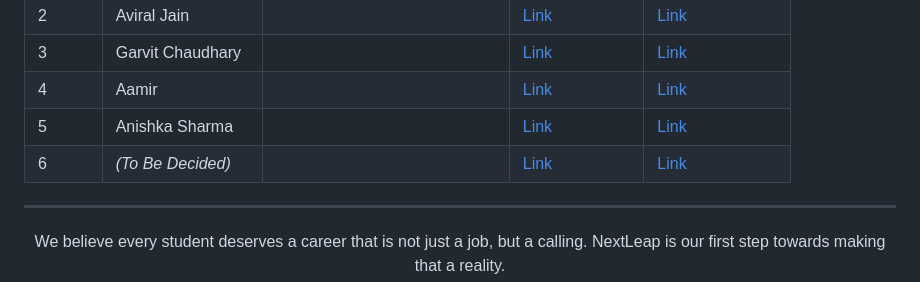
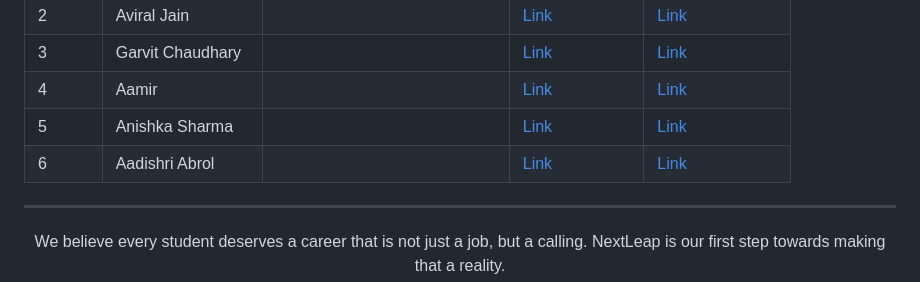
Before and after one commit to LakshChhabra248/NextLeap, a Markdown page: README.md, the part around the change. Rendered like a GitHub page.

```diff
--- a/README.md
+++ b/README.md
@@ -65,7 +65,7 @@ The Architects of NextLeap:
 | 3 | Garvit Chaudhary | | [Link](#) | [Link](#) |
 | 4 | Aamir | | [Link](#) | [Link](#) |
 | 5 | Anishka Sharma | | [Link](#) | [Link](#) |
-| 6 | *(To Be Decided)* | | [Link](#) | [Link](#) |
+| 6 | Aadishri Abrol | | [Link](#) | [Link](#) |
 
 ---
 <div align="center">
```
